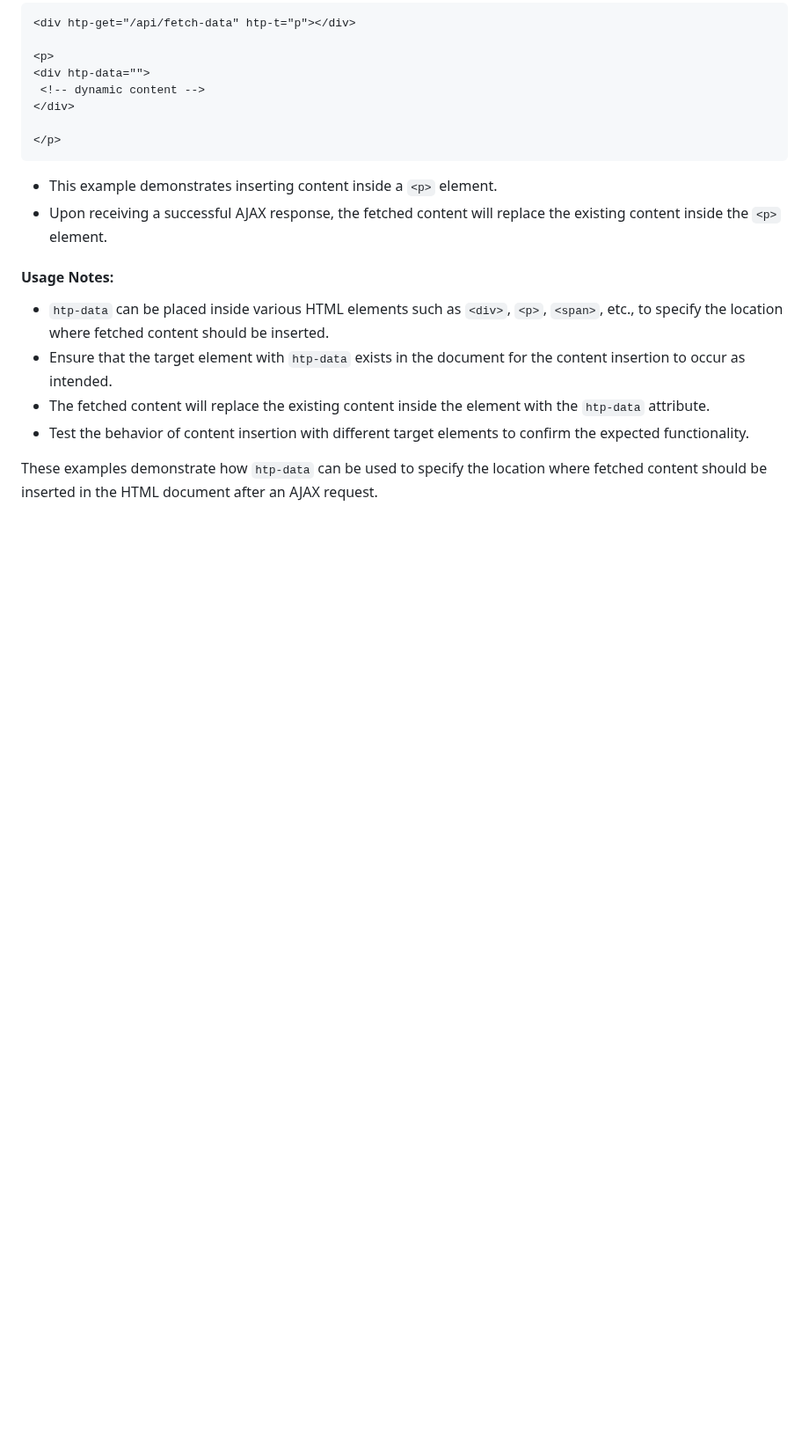
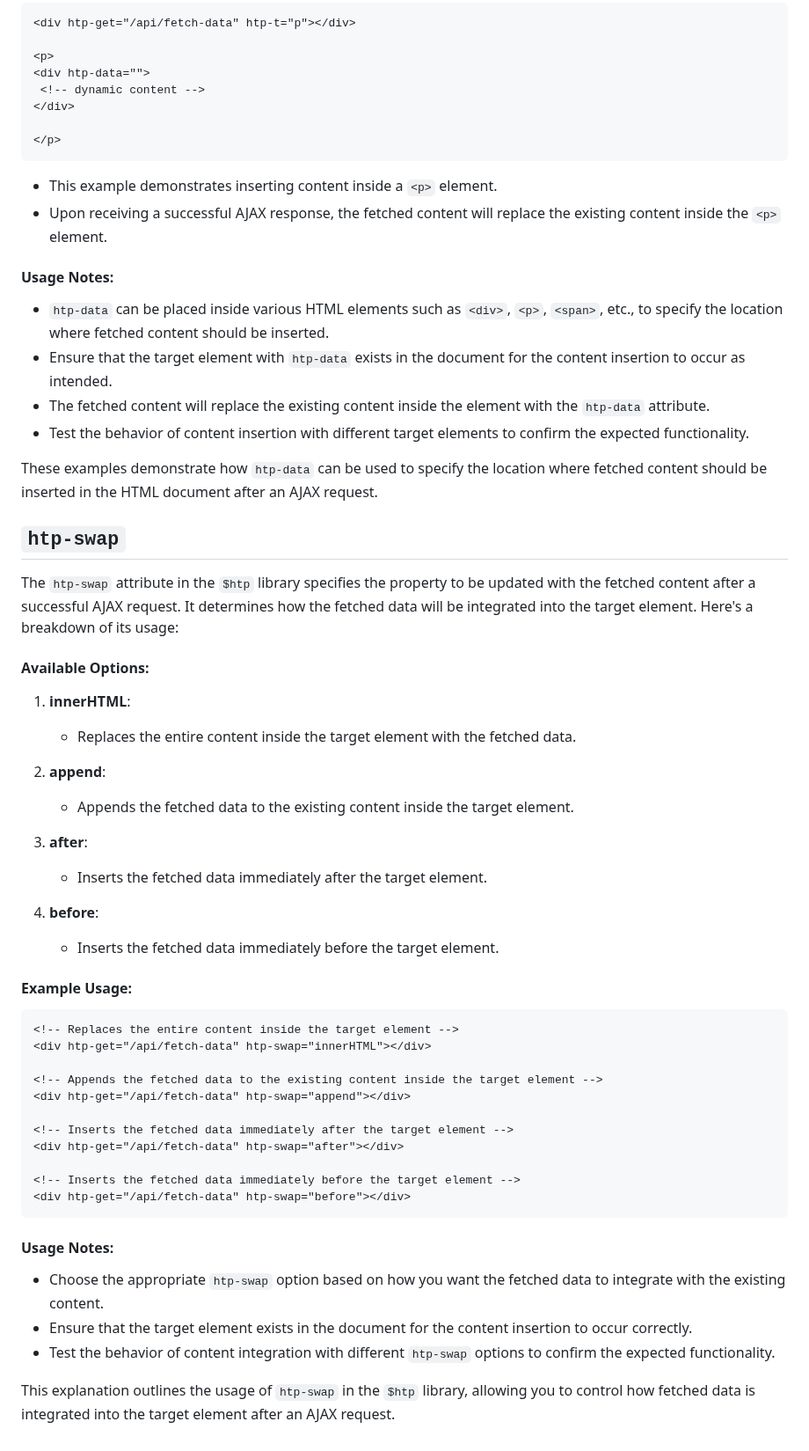
Before and after one commit to koliboy/UI, a Markdown page: docs/http/htp.md, the part around the change. Shown at 88% size. Rendered like a GitHub page; blank space fills up the shorter version.

````diff
--- a/docs/http/htp.md
+++ b/docs/http/htp.md
@@ -293,3 +293,45 @@ The `htp-data` attribute is used to indicate the location where fetched content
 - Test the behavior of content insertion with different target elements to confirm the expected functionality.
 
 These examples demonstrate how `htp-data` can be used to specify the location where fetched content should be inserted in the HTML document after an AJAX request.
+
+## `htp-swap`
+
+The `htp-swap` attribute in the `$htp` library specifies the property to be updated with the fetched content after a successful AJAX request. It determines how the fetched data will be integrated into the target element. Here's a breakdown of its usage:
+
+#### Available Options:
+
+1. **innerHTML**:
+   - Replaces the entire content inside the target element with the fetched data.
+
+2. **append**:
+   - Appends the fetched data to the existing content inside the target element.
+
+3. **after**:
+   - Inserts the fetched data immediately after the target element.
+
+4. **before**:
+   - Inserts the fetched data immediately before the target element.
+
+#### Example Usage:
+
+```html
+<!-- Replaces the entire content inside the target element -->
+<div htp-get="/api/fetch-data" htp-swap="innerHTML"></div>
+
+<!-- Appends the fetched data to the existing content inside the target element -->
+<div htp-get="/api/fetch-data" htp-swap="append"></div>
+
+<!-- Inserts the fetched data immediately after the target element -->
+<div htp-get="/api/fetch-data" htp-swap="after"></div>
+
+<!-- Inserts the fetched data immediately before the target element -->
+<div htp-get="/api/fetch-data" htp-swap="before"></div>
+```
+
+#### Usage Notes:
+
+- Choose the appropriate `htp-swap` option based on how you want the fetched data to integrate with the existing content.
+- Ensure that the target element exists in the document for the content insertion to occur correctly.
+- Test the behavior of content integration with different `htp-swap` options to confirm the expected functionality.
+
+This explanation outlines the usage of `htp-swap` in the `$htp` library, allowing you to control how fetched data is integrated into the target element after an AJAX request.
````
